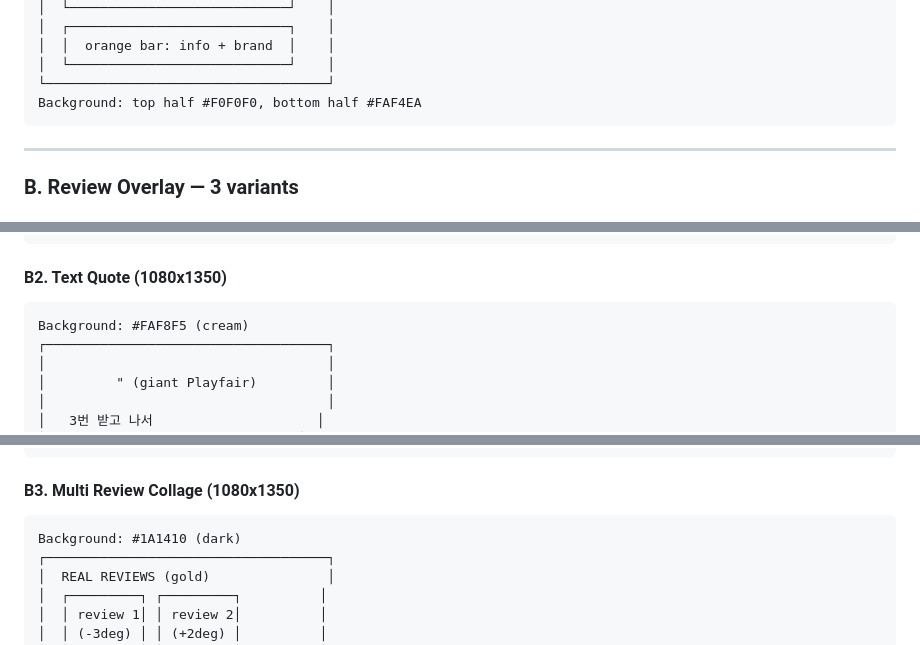
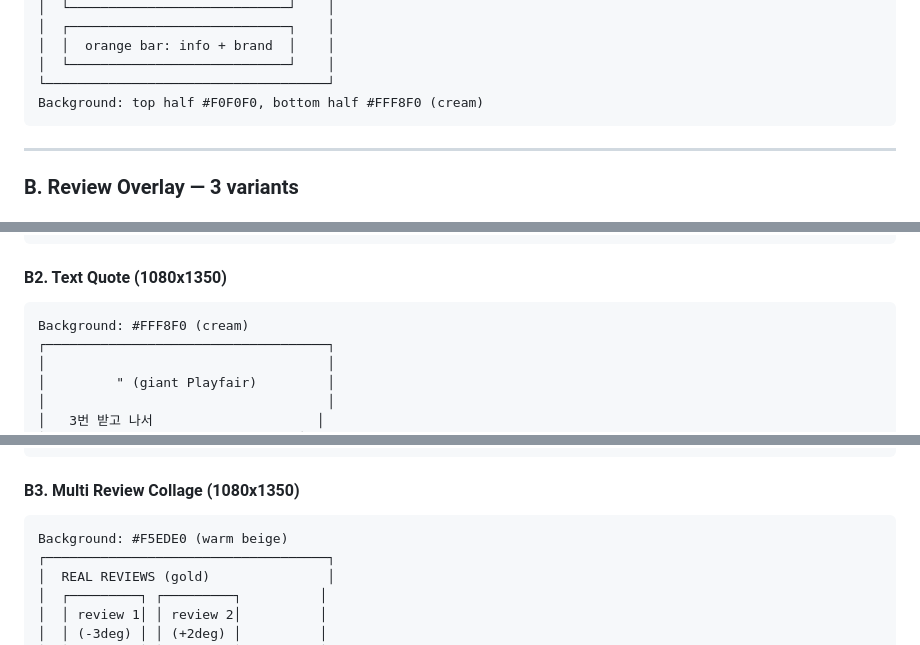
Before and after one commit to ymymym6843-prog/aesthetic-content-hub, a Markdown page: docs/canva_brand_kit.md, 3 parts joined by grey strips. Drawn GitHub-style.

````diff
--- a/docs/canva_brand_kit.md
+++ b/docs/canva_brand_kit.md
@@ -134,7 +131,7 @@ Background: #FFFFFF
 │  │  orange bar: info + brand  │    │
 │  └────────────────────────────┘    │
 └────────────────────────────────────┘
-Background: top half #F0F0F0, bottom half #FAF4EA
+Background: top half #F0F0F0, bottom half #FFF8F0 (cream)
 ```
 
 ---
@@ -163,7 +160,7 @@ Background: #E8703A (textured - linen/grain)
 
 #### B2. Text Quote (1080x1350)
 ```
-Background: #FAF8F5 (cream)
+Background: #FFF8F0 (cream)
 ┌────────────────────────────────────┐
 │                                    │
 │         " (giant Playfair)         │
@@ -181,7 +178,7 @@ Background: #FAF8F5 (cream)
 
 #### B3. Multi Review Collage (1080x1350)
 ```
-Background: #1A1410 (dark)
+Background: #F5EDE0 (warm beige)
 ┌────────────────────────────────────┐
 │  REAL REVIEWS (gold)               │
 │  ┌─────────┐ ┌─────────┐          │
````
Also changed, not shown: other parts of docs/canva_brand_kit.md (+24 -27 lines), docs/canva_template_links.md (+1 -1 lines), docs/canva_template_recommendations.md (+2 -2 lines).
